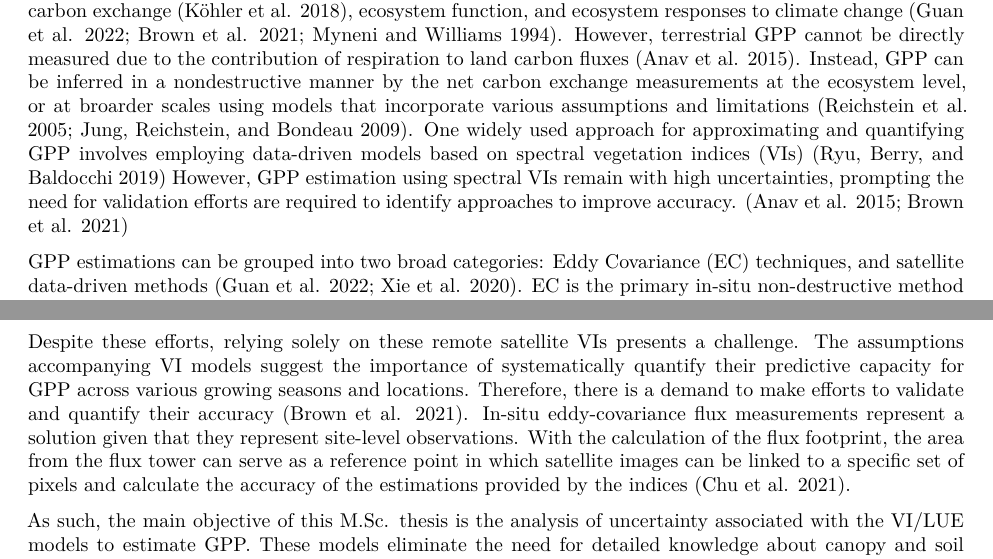
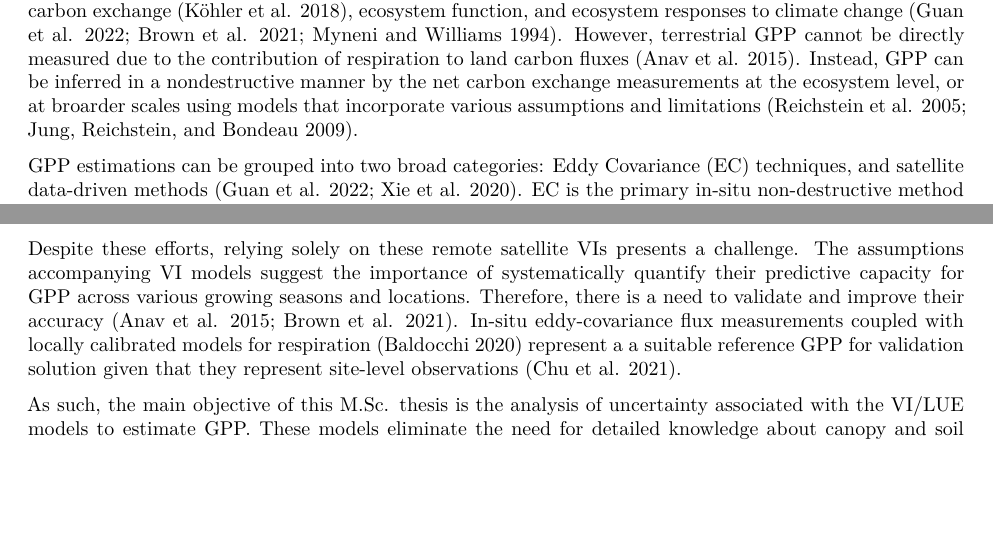
Before and after one commit to ronnyhdez/thesis_msc, a Quarto document (chapter_2_lm.qmd): two parts of pages 1 and 3 of 16, joined at a grey line, cut so that both start at the same text, the shorter picture padded with empty space. Rendered offline with R 4.5, knitr and Pandoc in place of Quarto, then LaTeX, with nearby package versions; some code elsewhere in the file could not run offline; column names are cleaned by a stand-in for the janitor package.

Commit message:
Ref #189 first paragraph intro chap 2

```diff
--- a/chapter_2_lm.qmd
+++ b/chapter_2_lm.qmd
@@ -21,12 +21,7 @@ respiration to land carbon fluxes [@anav_spatiotemporal_2015]. Instead, GPP can
 be inferred in a nondestructive manner by the net carbon exchange measurements
 at the ecosystem level, or at broarder scales using models that incorporate
 various assumptions and limitations [@reichstein_separation_2005;
-@jung_towards_2009]. One widely used approach for approximating and quantifying
-GPP involves employing data-driven models based on spectral vegetation indices
-(VIs) [@ryu_what_2019] However, GPP estimation using spectral VIs remain with
-high uncertainties, prompting the need for validation efforts are required to
-identify approaches to improve accuracy. [@anav_spatiotemporal_2015;
-@brown_fiducial_2021]
+@jung_towards_2009].
 
 GPP estimations can be grouped into two broad categories: Eddy Covariance (EC)
 techniques, and satellite data-driven methods [@guan_comparison_2022;
@@ -167,13 +162,12 @@ during stress conditions [@monteith_solar_1972].
 Despite these efforts, relying solely on these remote satellite VIs presents a
 challenge. The assumptions accompanying VI models suggest the importance of
 systematically quantify their predictive capacity for GPP across various growing
-seasons and locations. Therefore, there is a demand to make efforts to validate
-and quantify their accuracy [@brown_fiducial_2021]. In-situ eddy-covariance flux
-measurements represent a solution given that they represent site-level
-observations. With the calculation of the flux footprint, the area from the flux
-tower can serve as a reference point in which satellite images can be linked to
-a specific set of pixels and calculate the accuracy of the estimations provided
-by the indices [@chu_representativeness_2021].
+seasons and locations. Therefore, there is a need to validate and improve their
+accuracy [@anav_spatiotemporal_2015; @brown_fiducial_2021]. In-situ
+eddy-covariance flux measurements coupled with locally calibrated models for
+respiration [@baldocchi_how_2020] represent a a suitable reference GPP for
+validation solution given that they represent site-level observations
+[@chu_representativeness_2021].
 
 As such, the main objective of this M.Sc. thesis is the analysis of uncertainty
 associated with the VI/LUE models to estimate GPP. These models eliminate the
```
Also changed, not shown: chapter_2_lm.qmd (6 more changed lines).
